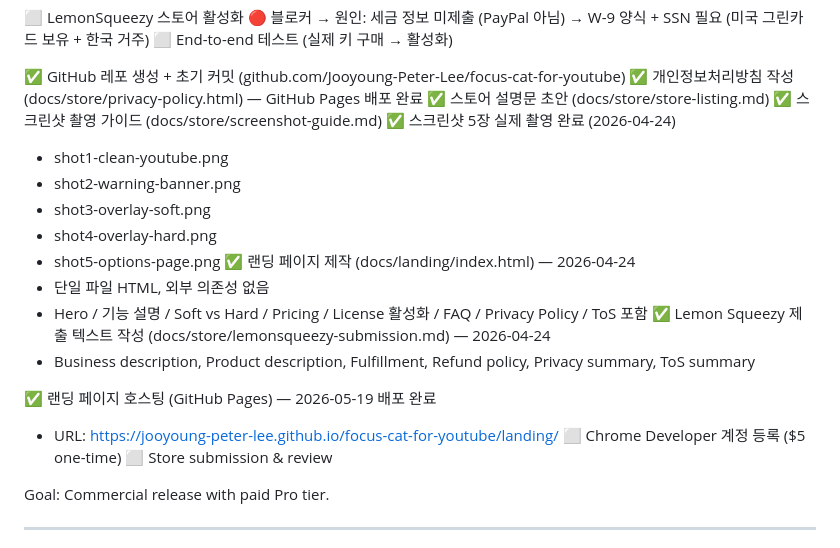
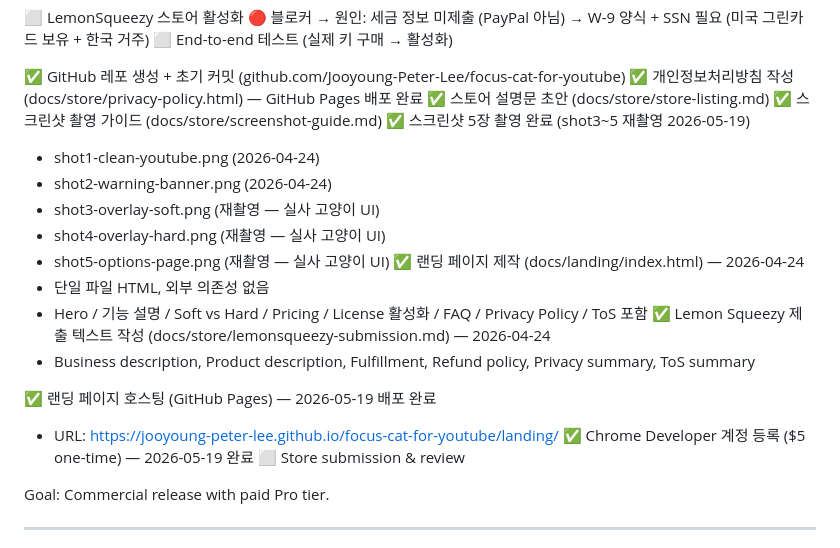
Before and after one commit to Jooyoung-Peter-Lee/focus-cat-for-youtube, a Markdown page: docs/ROADMAP.md, the part around the change. Drawn GitHub-style.

Commit message:
Update ROADMAP: mark shot3-5 retaken with real cat UI

```diff
--- a/docs/ROADMAP.md
+++ b/docs/ROADMAP.md
@@ -59,12 +59,12 @@ Backend: Vercel serverless + Supabase
 ✅ 개인정보처리방침 작성 (docs/store/privacy-policy.html) — GitHub Pages 배포 완료
 ✅ 스토어 설명문 초안 (docs/store/store-listing.md)
 ✅ 스크린샷 촬영 가이드 (docs/store/screenshot-guide.md)
-✅ 스크린샷 5장 실제 촬영 완료 (2026-04-24)
-   - shot1-clean-youtube.png
-   - shot2-warning-banner.png
-   - shot3-overlay-soft.png
-   - shot4-overlay-hard.png
-   - shot5-options-page.png
+✅ 스크린샷 5장 촬영 완료 (shot3~5 재촬영 2026-05-19)
+   - shot1-clean-youtube.png (2026-04-24)
+   - shot2-warning-banner.png (2026-04-24)
+   - shot3-overlay-soft.png (재촬영 — 실사 고양이 UI)
+   - shot4-overlay-hard.png (재촬영 — 실사 고양이 UI)
+   - shot5-options-page.png (재촬영 — 실사 고양이 UI)
 ✅ 랜딩 페이지 제작 (docs/landing/index.html) — 2026-04-24
    - 단일 파일 HTML, 외부 의존성 없음
    - Hero / 기능 설명 / Soft vs Hard / Pricing / License 활성화 / FAQ / Privacy Policy / ToS 포함
@@ -73,7 +73,7 @@ Backend: Vercel serverless + Supabase
 
 ✅ 랜딩 페이지 호스팅 (GitHub Pages) — 2026-05-19 배포 완료
    - URL: https://jooyoung-peter-lee.github.io/focus-cat-for-youtube/landing/
-⬜ Chrome Developer 계정 등록 ($5 one-time)
+✅ Chrome Developer 계정 등록 ($5 one-time) — 2026-05-19 완료
 ⬜ Store submission & review
 
 Goal:
```
